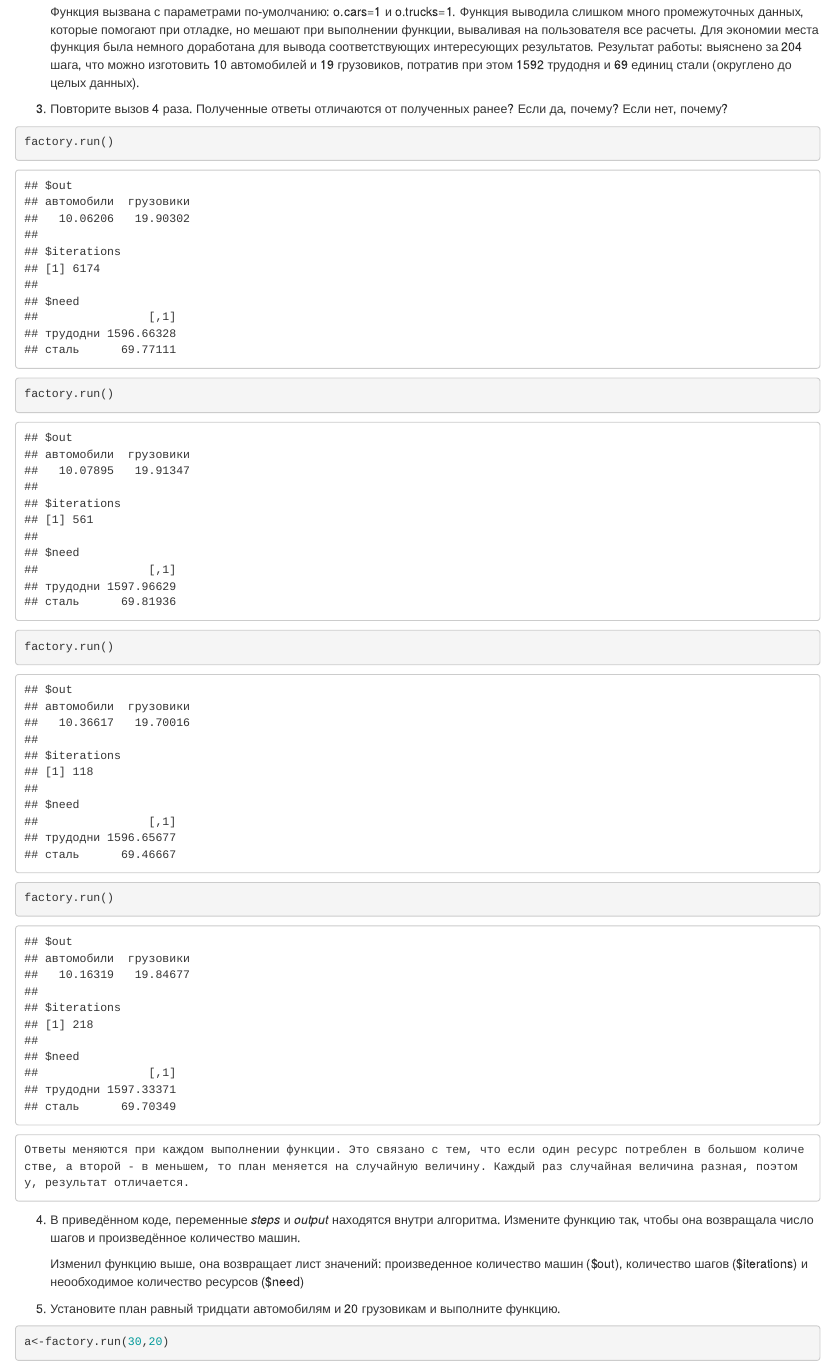
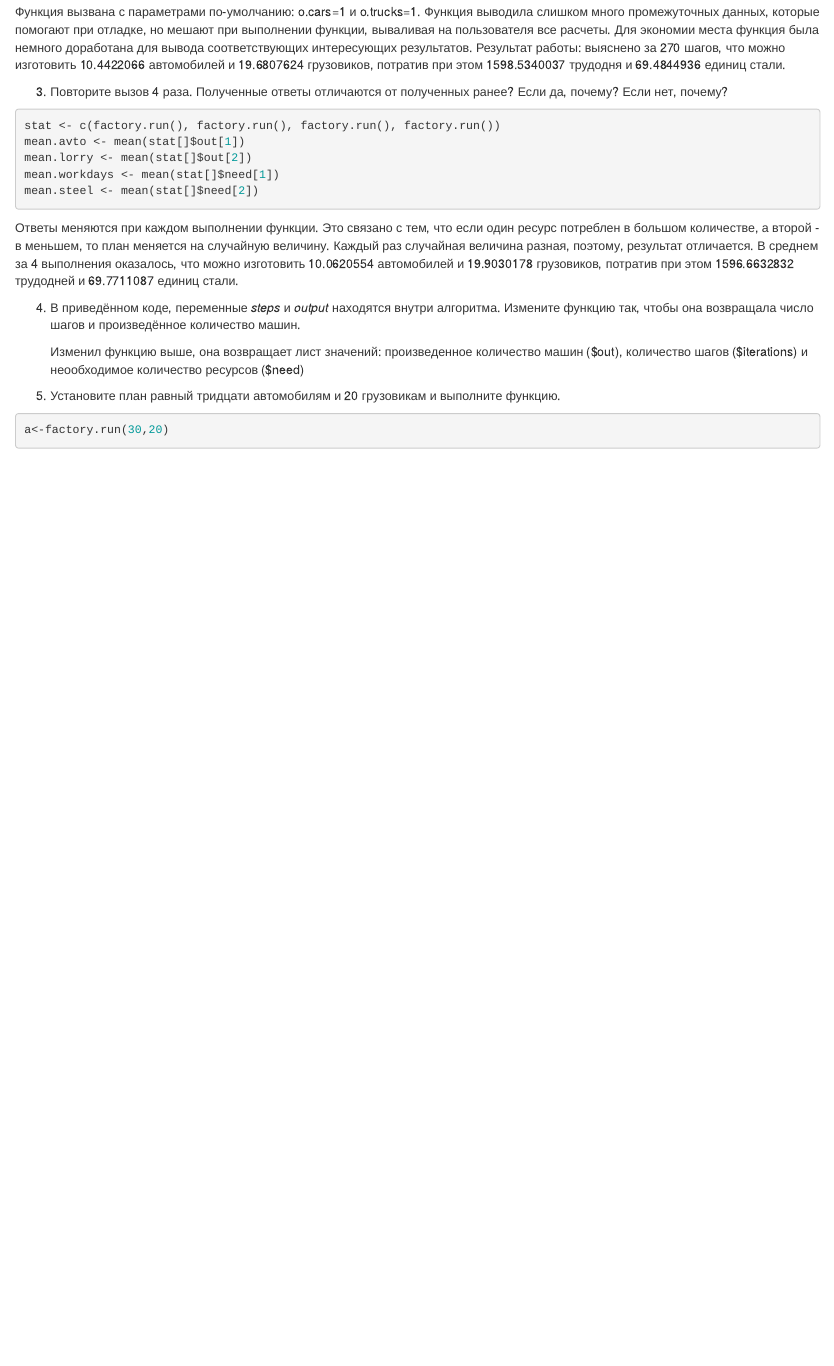
Before and after one commit to normall777/MyDataAccessMethods, an R Markdown document (lab2/lab2.rmd): the page in a window 1100 px wide, from 3760 px down before the commit and from 3520 px down after it, so that both start at the same text. Rendered offline with R 4.5, knitr and Pandoc, with nearby package versions; code that draws random numbers runs with fixed seeds of ours; some code elsewhere in the file could not run offline.

Commit message:
fix lab2, lab3
В lab2 добавлен небольшой подсчет статистики для автомобилей и грузовиков
В lab3 вместо взятия подстроки стала использоваться функция на основе шаблона

````diff
--- a/lab2/lab2.rmd
+++ b/lab2/lab2.rmd
@@ -107,18 +107,19 @@ factory.run()
 
 2. С каким входными значениями функция вызвана? Какой получился результат?
 
-    Функция вызвана с параметрами по-умолчанию: o.cars=1 и o.trucks=1. Функция выводила слишком много промежуточных данных, которые помогают при отладке, но мешают при выполнении функции, вываливая на пользователя все расчеты. Для экономии места функция была немного доработана для вывода соответствующих интересующих результатов. Результат работы: выяснено за 204 шага, что можно изготовить 10 автомобилей и 19 грузовиков, потратив при этом 1592 трудодня и 69 единиц стали (округлено до целых данных).
+  Функция вызвана с параметрами по-умолчанию: o.cars=1 и o.trucks=1. Функция выводила слишком много промежуточных данных, которые помогают при отладке, но мешают при выполнении функции, вываливая на пользователя все расчеты. Для экономии места функция была немного доработана для вывода соответствующих интересующих результатов. Результат работы: выяснено за `r a$iterations` шагов, что можно изготовить `r a$out[1]` автомобилей и `r a$out[2]` грузовиков, потратив при этом `r a$need[1]` трудодня и `r a$need[2]` единиц стали.
 
 3. Повторите вызов 4 раза. Полученные ответы отличаются от полученных ранее? Если да, почему? Если нет, почему?
 
 ```{r}
-factory.run()
-factory.run()
-factory.run()
-factory.run()
+stat <- c(factory.run(), factory.run(), factory.run(), factory.run())
+mean.avto <- mean(stat[]$out[1])
+mean.lorry <- mean(stat[]$out[2])
+mean.workdays <- mean(stat[]$need[1])
+mean.steel <- mean(stat[]$need[2])
 ```
 
-    Ответы меняются при каждом выполнении функции. Это связано с тем, что если один ресурс потреблен в большом количестве, а второй - в меньшем, то план меняется на случайную величину. Каждый раз случайная величина разная, поэтому, результат отличается.
+Ответы меняются при каждом выполнении функции. Это связано с тем, что если один ресурс потреблен в большом количестве, а второй - в меньшем, то план меняется на случайную величину. Каждый раз случайная величина разная, поэтому, результат отличается. В среднем за 4 выполнения оказалось, что можно изготовить `r mean.avto` автомобилей и `r mean.lorry` грузовиков, потратив при этом `r mean.workdays` трудодней и `r mean.steel` единиц стали.
 
 4. В приведённом коде, переменные _steps_ и _output_ находятся внутри алгоритма.
 Измените функцию так, чтобы она возвращала число шагов и произведённое количество машин.
````
Also changed, not shown: lab3/lab3.rmd (+2 -2 lines), lab1/lab.html, lab2/lab2.html, lab3/lab3.html, lab2/lab2.rmd (2 more changed lines).
